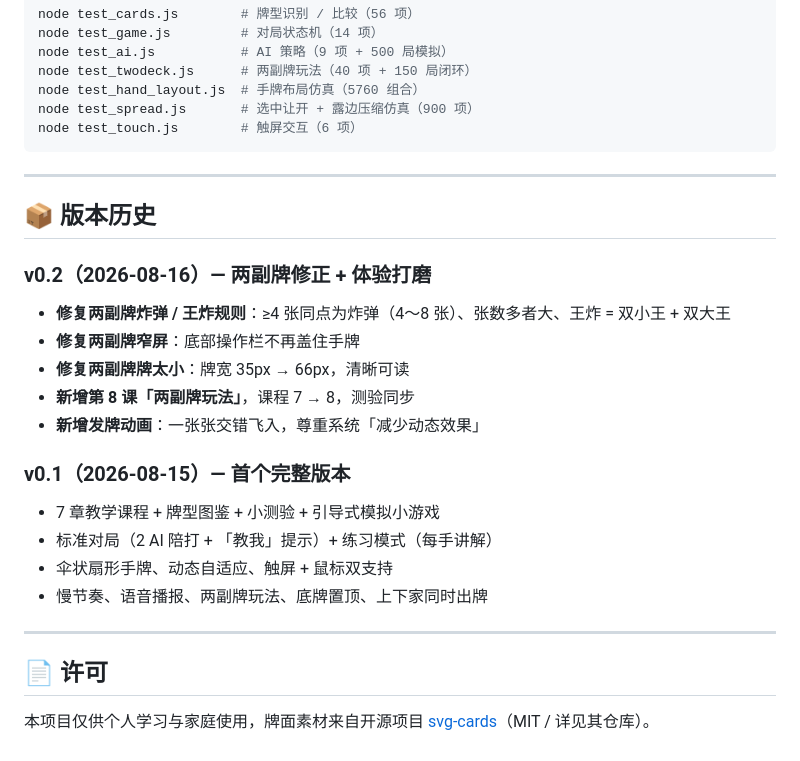
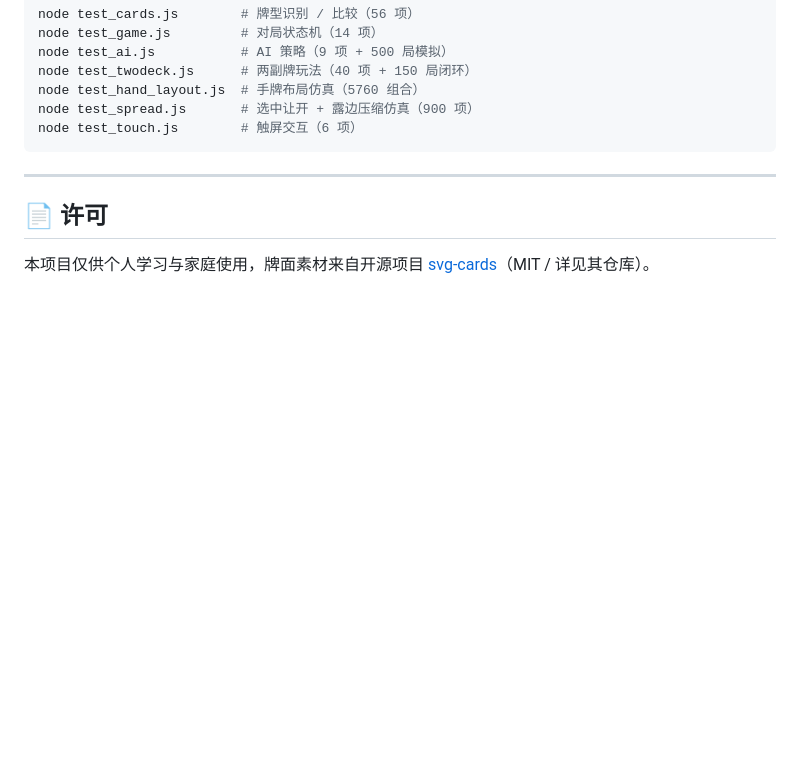
Before and after one commit to ArkTsing/cards, a Markdown page: README.md, the part around the change. Drawn GitHub-style; blank space fills up the shorter version.

Commit message:
Remove version history from README
Removed version history section for v0.1 and v0.2 from README.md.

```diff
--- a/README.md
+++ b/README.md
@@ -110,23 +110,6 @@ node test_touch.js        # 触屏交互（6 项）
 
 ---
 
-## 📦 版本历史
-
-### v0.2（2026-08-16）— 两副牌修正 + 体验打磨
-- **修复两副牌炸弹 / 王炸规则**：≥4 张同点为炸弹（4～8 张）、张数多者大、王炸 = 双小王 + 双大王
-- **修复两副牌窄屏**：底部操作栏不再盖住手牌
-- **修复两副牌牌太小**：牌宽 35px → 66px，清晰可读
-- **新增第 8 课「两副牌玩法」**，课程 7 → 8，测验同步
-- **新增发牌动画**：一张张交错飞入，尊重系统「减少动态效果」
-
-### v0.1（2026-08-15）— 首个完整版本
-- 7 章教学课程 + 牌型图鉴 + 小测验 + 引导式模拟小游戏
-- 标准对局（2 AI 陪打 + 「教我」提示）+ 练习模式（每手讲解）
-- 伞状扇形手牌、动态自适应、触屏 + 鼠标双支持
-- 慢节奏、语音播报、两副牌玩法、底牌置顶、上下家同时出牌
-
----
-
 ## 📄 许可
 
 本项目仅供个人学习与家庭使用，牌面素材来自开源项目 [svg-cards](https://github.com/vectorized/Poker-2D)（MIT / 详见其仓库）。
```
